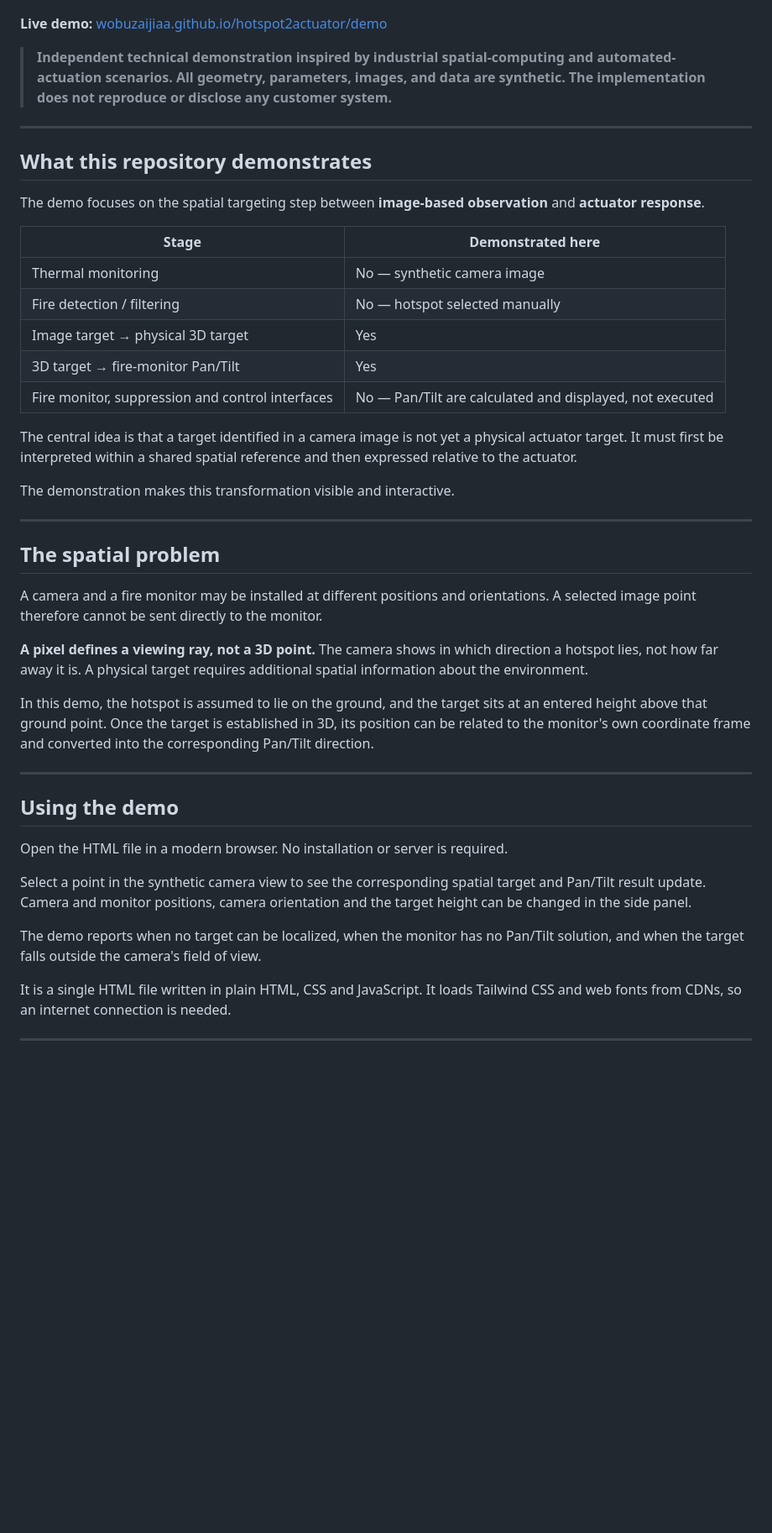
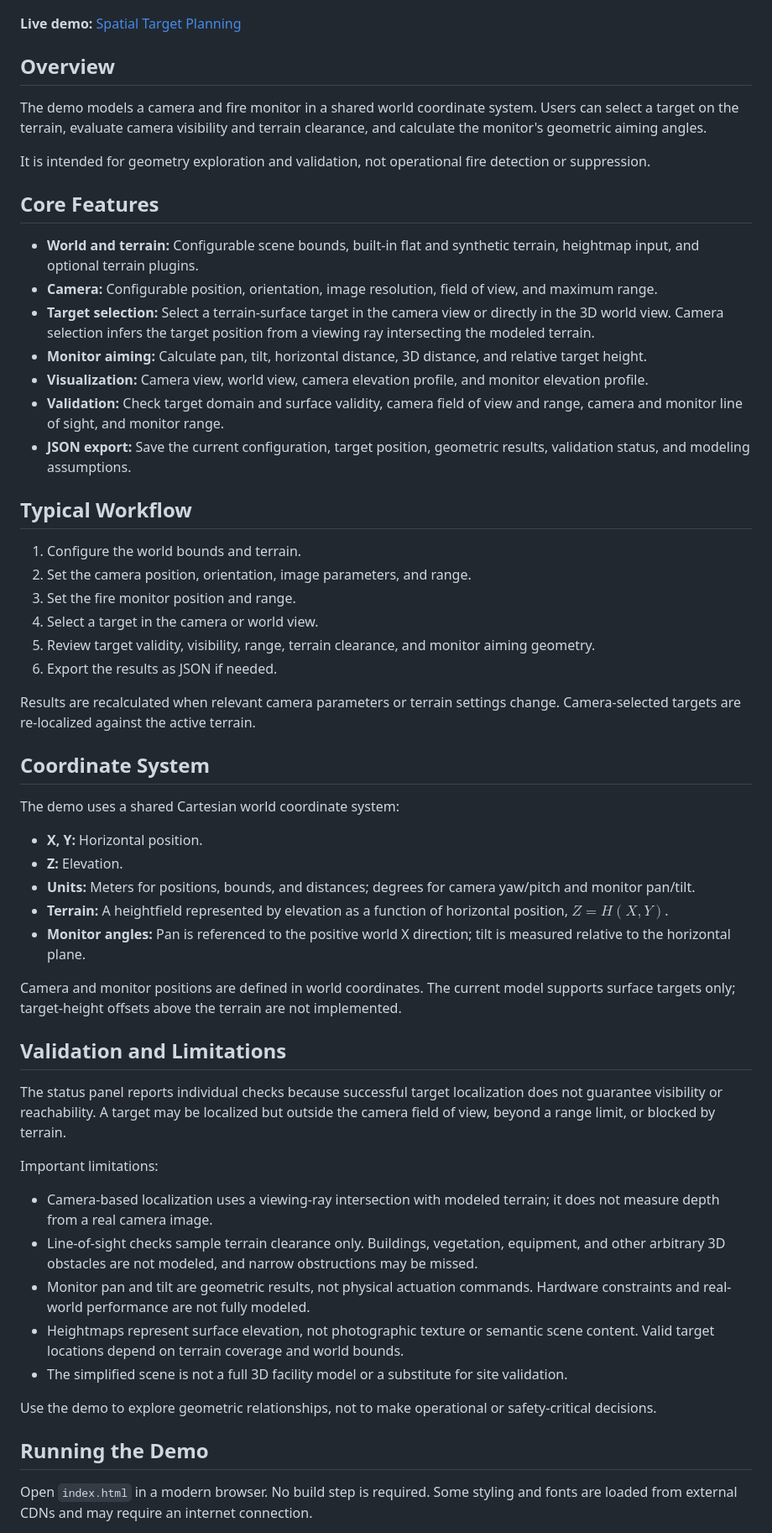
Before and after one commit to wobuzaijiaa/hotspot2actuator, a Markdown page: README.md, the part around one of its changes. Shown at 84% size. Drawn GitHub-style; blank space fills up the shorter version.

Commit message:
Revise README for Spatial Target Planning project
Updated the README to reflect the new project title and provide a clearer overview of the demo's purpose and features.

```diff
--- a/README.md
+++ b/README.md
@@ -4,49 +4,62 @@ An interactive browser demonstration of how a manually selected synthetic hotspo
 
 ![Demo screenshot](screenshot.png)
 
-**Live demo:** [wobuzaijiaa.github.io/hotspot2actuator/demo](https://wobuzaijiaa.github.io/hotspot2actuator/demo/)
+**Live demo:** [Spatial Target Planning](https://wobuzaijiaa.github.io/hotspot2actuator/)
 
-> **Independent technical demonstration inspired by industrial spatial-computing and automated-actuation scenarios. All geometry, parameters, images, and data are synthetic. The implementation does not reproduce or disclose any customer system.**
+## Overview
 
----
+The demo models a camera and fire monitor in a shared world coordinate system. Users can select a target on the terrain, evaluate camera visibility and terrain clearance, and calculate the monitor's geometric aiming angles.
 
-## What this repository demonstrates
+It is intended for geometry exploration and validation, not operational fire detection or suppression.
 
-The demo focuses on the spatial targeting step between **image-based observation** and **actuator response**.
+## Core Features
 
-| Stage | Demonstrated here |
-|---|---|
-| Thermal monitoring | No — synthetic camera image |
-| Fire detection / filtering | No — hotspot selected manually |
-| Image target → physical 3D target | Yes |
-| 3D target → fire-monitor Pan/Tilt | Yes |
-| Fire monitor, suppression and control interfaces | No — Pan/Tilt are calculated and displayed, not executed |
+- **World and terrain:** Configurable scene bounds, built-in flat and synthetic terrain, heightmap input, and optional terrain plugins.
+- **Camera:** Configurable position, orientation, image resolution, field of view, and maximum range.
+- **Target selection:** Select a terrain-surface target in the camera view or directly in the 3D world view. Camera selection infers the target position from a viewing ray intersecting the modeled terrain.
+- **Monitor aiming:** Calculate pan, tilt, horizontal distance, 3D distance, and relative target height.
+- **Visualization:** Camera view, world view, camera elevation profile, and monitor elevation profile.
+- **Validation:** Check target domain and surface validity, camera field of view and range, camera and monitor line of sight, and monitor range.
+- **JSON export:** Save the current configuration, target position, geometric results, validation status, and modeling assumptions.
 
-The central idea is that a target identified in a camera image is not yet a physical actuator target. It must first be interpreted within a shared spatial reference and then expressed relative to the actuator.
+## Typical Workflow
 
-The demonstration makes this transformation visible and interactive.
+1. Configure the world bounds and terrain.
+2. Set the camera position, orientation, image parameters, and range.
+3. Set the fire monitor position and range.
+4. Select a target in the camera or world view.
+5. Review target validity, visibility, range, terrain clearance, and monitor aiming geometry.
+6. Export the results as JSON if needed.
 
----
+Results are recalculated when relevant camera parameters or terrain settings change. Camera-selected targets are re-localized against the active terrain.
 
-## The spatial problem
+## Coordinate System
 
-A camera and a fire monitor may be installed at different positions and orientations. A selected image point therefore cannot be sent directly to the monitor.
+The demo uses a shared Cartesian world coordinate system:
 
-**A pixel defines a viewing ray, not a 3D point.** The camera shows in which direction a hotspot lies, not how far away it is. A physical target requires additional spatial information about the environment.
+- **X, Y:** Horizontal position.
+- **Z:** Elevation.
+- **Units:** Meters for positions, bounds, and distances; degrees for camera yaw/pitch and monitor pan/tilt.
+- **Terrain:** A heightfield represented by elevation as a function of horizontal position, $Z = H(X,Y)$.
+- **Monitor angles:** Pan is referenced to the positive world X direction; tilt is measured relative to the horizontal plane.
 
-In this demo, the hotspot is assumed to lie on the ground, and the target sits at an entered height above that ground point. Once the target is established in 3D, its position can be related to the monitor's own coordinate frame and converted into the corresponding Pan/Tilt direction.
+Camera and monitor positions are defined in world coordinates. The current model supports surface targets only; target-height offsets above the terrain are not implemented.
 
----
+## Validation and Limitations
 
-## Using the demo
+The status panel reports individual checks because successful target localization does not guarantee visibility or reachability. A target may be localized but outside the camera field of view, beyond a range limit, or blocked by terrain.
 
-Open the HTML file in a modern browser. No installation or server is required.
+Important limitations:
 
-Select a point in the synthetic camera view to see the corresponding spatial target and Pan/Tilt result update. Camera and monitor positions, camera orientation and the target height can be changed in the side panel.
+- Camera-based localization uses a viewing-ray intersection with modeled terrain; it does not measure depth from a real camera image.
+- Line-of-sight checks sample terrain clearance only. Buildings, vegetation, equipment, and other arbitrary 3D obstacles are not modeled, and narrow obstructions may be missed.
+- Monitor pan and tilt are geometric results, not physical actuation commands. Hardware constraints and real-world performance are not fully modeled.
+- Heightmaps represent surface elevation, not photographic texture or semantic scene content. Valid target locations depend on terrain coverage and world bounds.
+- The simplified scene is not a full 3D facility model or a substitute for site validation.
 
-The demo reports when no target can be localized, when the monitor has no Pan/Tilt solution, and when the target falls outside the camera's field of view.
+Use the demo to explore geometric relationships, not to make operational or safety-critical decisions.
 
-It is a single HTML file written in plain HTML, CSS and JavaScript. It loads Tailwind CSS and web fonts from CDNs, so an internet connection is needed.
+## Running the Demo
 
----
+Open `index.html` in a modern browser. No build step is required. Some styling and fonts are loaded from external CDNs and may require an internet connection.
 
```
Also changed, not shown: other parts of README.md (+3 -69 lines).
